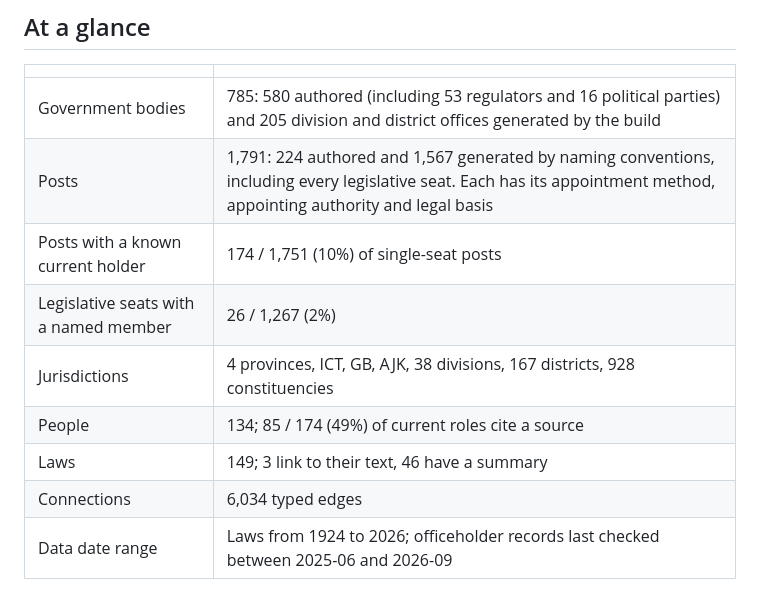
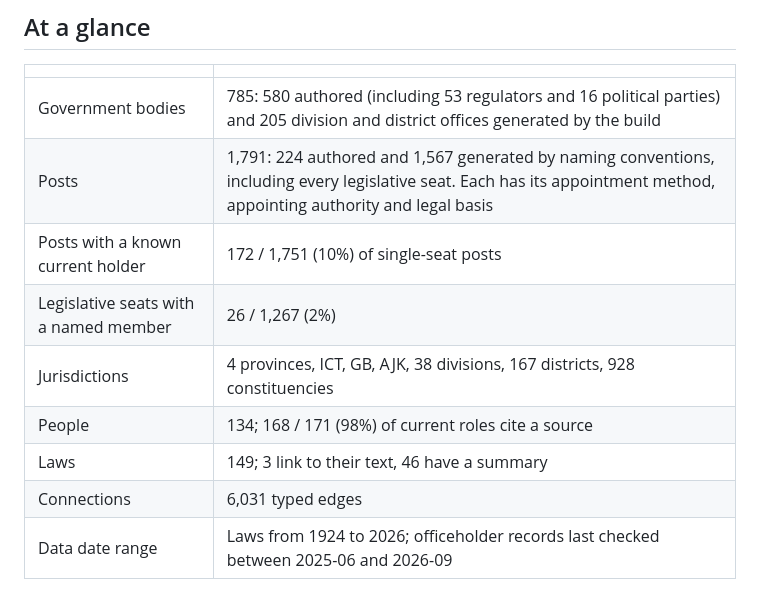
Before and after one commit to shehnshah55/govt-map, a Markdown page: README.md, the part around the change. Drawn GitHub-style.

Commit message:
Regenerate README coverage block

```diff
--- a/README.md
+++ b/README.md
@@ -23,12 +23,12 @@ Its data model is built around how Pakistan is governed: the Ministry → Divisi
 |---|---|
 | Government bodies | 785: 580 authored (including 53 regulators and 16 political parties) and 205 division and district offices generated by the build |
 | Posts | 1,791: 224 authored and 1,567 generated by naming conventions, including every legislative seat. Each has its appointment method, appointing authority and legal basis |
-| Posts with a known current holder | 174 / 1,751 (10%) of single-seat posts |
+| Posts with a known current holder | 172 / 1,751 (10%) of single-seat posts |
 | Legislative seats with a named member | 26 / 1,267 (2%) |
 | Jurisdictions | 4 provinces, ICT, GB, AJK, 38 divisions, 167 districts, 928 constituencies |
-| People | 134; 85 / 174 (49%) of current roles cite a source |
+| People | 134; 168 / 171 (98%) of current roles cite a source |
 | Laws | 149; 3 link to their text, 46 have a summary |
-| Connections | 6,034 typed edges |
+| Connections | 6,031 typed edges |
 | Data date range | Laws from 1924 to 2026; officeholder records last checked between 2025-06 and 2026-09 |
 
 Full breakdown: [docs/COVERAGE.md](docs/COVERAGE.md).
```
